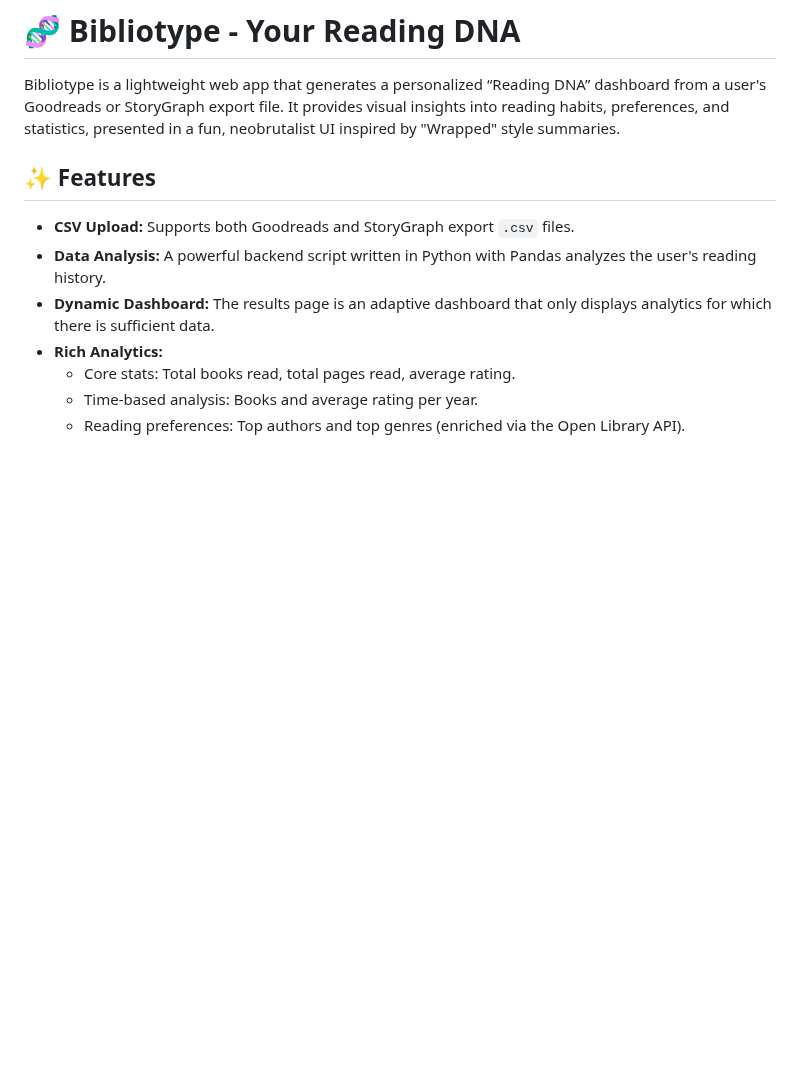
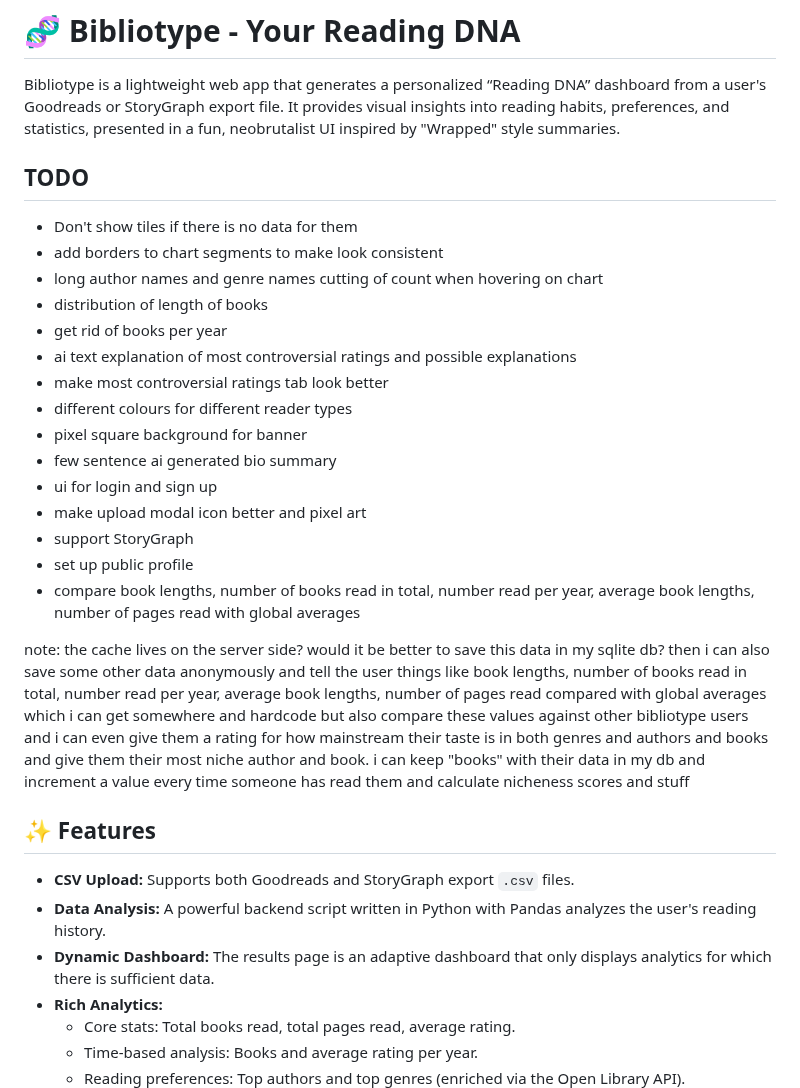
Before and after one commit to vanajmoorthy/bibliotype, a Markdown page: README.md, the part around the change. GitHub-like rendering; blank space fills up the shorter version.

```diff
--- a/README.md
+++ b/README.md
@@ -1,6 +1,26 @@
 # 🧬 Bibliotype - Your Reading DNA
 
 Bibliotype is a lightweight web app that generates a personalized “Reading DNA” dashboard from a user's Goodreads or StoryGraph export file. It provides visual insights into reading habits, preferences, and statistics, presented in a fun, neobrutalist UI inspired by "Wrapped" style summaries.
+
+## TODO
+
+- Don't show tiles if there is no data for them
+- add borders to chart segments to make look consistent
+- long author names and genre names cutting of count when hovering on chart
+- distribution of length of books
+- get rid of books per year
+- ai text explanation of most controversial ratings and possible explanations
+- make most controversial ratings tab look better
+- different colours for different reader types
+- pixel square background for banner
+- few sentence ai generated bio summary
+- ui for login and sign up
+- make upload modal icon better and pixel art
+- support StoryGraph
+- set up public profile
+- compare book lengths, number of books read in total, number read per year, average book lengths, number of pages read with global averages
+
+note: the cache lives on the server side? would it be better to save this data in my sqlite db? then i can also save some other data anonymously and tell the user things like book lengths, number of books read in total, number read per year, average book lengths, number of pages read compared with global averages which i can get somewhere and hardcode but also compare these values against other bibliotype users and i can even give them a rating for how mainstream their taste is in both genres and authors and books and give them their most niche author and book. i can keep "books" with their data in my db and increment a value every time someone has read them and calculate nicheness scores and stuff
 
 ## ✨ Features
 
```
